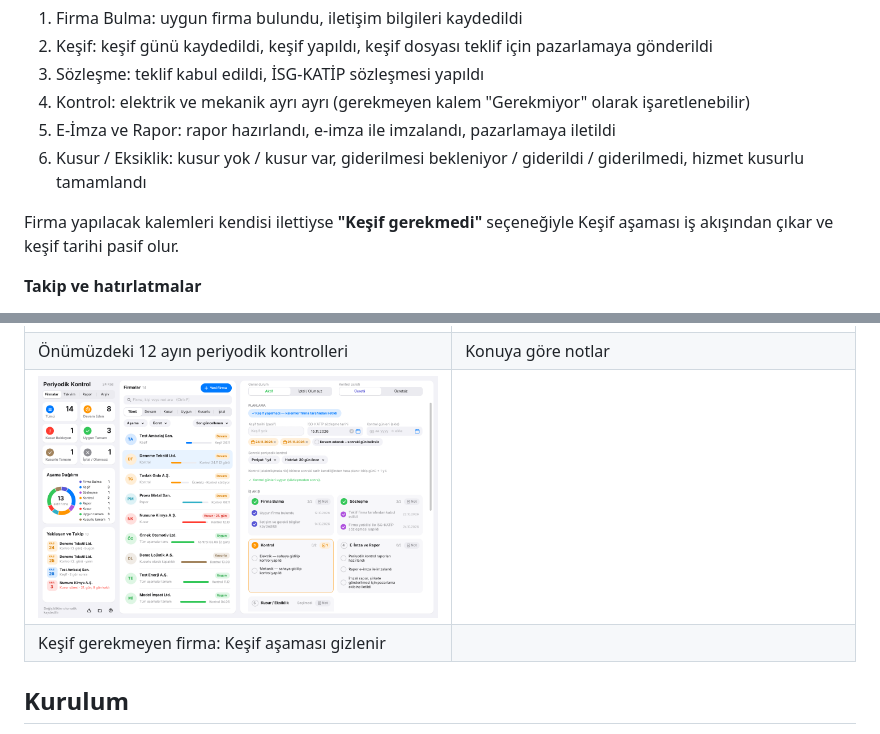
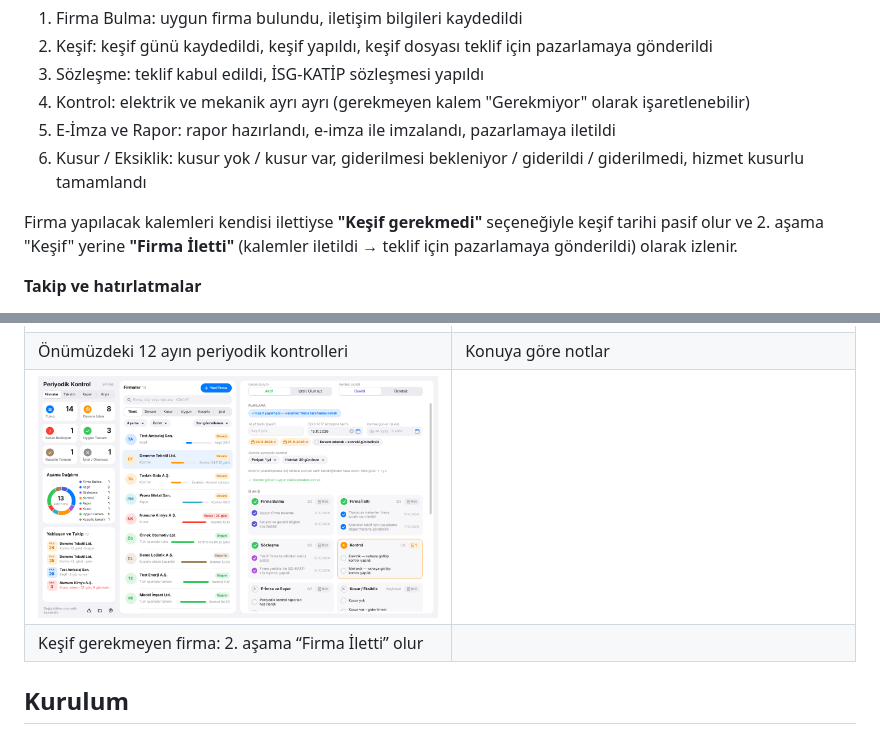
Before and after one commit to BilalAltundag/periyodik-kontrol-takip, a Markdown page: README.md, 2 parts joined by grey strips. GitHub-like rendering; pictures changed too: docs/ekran/09-kesif-gerekmedi.png.

```diff
--- a/README.md
+++ b/README.md
@@ -29,7 +29,7 @@ Uygulama bu soruları açılış ekranında yanıtlıyor.
 5. E-İmza ve Rapor: rapor hazırlandı, e-imza ile imzalandı, pazarlamaya iletildi
 6. Kusur / Eksiklik: kusur yok / kusur var, giderilmesi bekleniyor / giderildi / giderilmedi, hizmet kusurlu tamamlandı
 
-Firma yapılacak kalemleri kendisi ilettiyse **"Keşif gerekmedi"** seçeneğiyle Keşif aşaması iş akışından çıkar ve keşif tarihi pasif olur.
+Firma yapılacak kalemleri kendisi ilettiyse **"Keşif gerekmedi"** seçeneğiyle keşif tarihi pasif olur ve 2. aşama "Keşif" yerine **"Firma İletti"** (kalemler iletildi → teklif için pazarlamaya gönderildi) olarak izlenir.
 
 **Takip ve hatırlatmalar**
 - **Durum sayıları:** Devam eden, kusur bekleyen, uygun tamamlanan, kusurlu tamamlanan ve iptal edilen firmalar ayrı ayrı sayılır; kutucuğa tıklayınca liste o duruma süzülür.
@@ -63,7 +63,7 @@ Firma yapılacak kalemleri kendisi ilettiyse **"Keşif gerekmedi"** seçeneğiyl
 | ![Periyodik kontroller](docs/ekran/07-rapor-grafikler.png) | ![Notlar](docs/ekran/04-notlar.png) |
 | Önümüzdeki 12 ayın periyodik kontrolleri | Konuya göre notlar |
 | ![Keşif gerekmedi](docs/ekran/09-kesif-gerekmedi.png) | |
-| Keşif gerekmeyen firma: Keşif aşaması gizlenir | |
+| Keşif gerekmeyen firma: 2. aşama “Firma İletti” olur | |
 
 ## Kurulum
 
```
Also changed, not shown: 6 other files.
